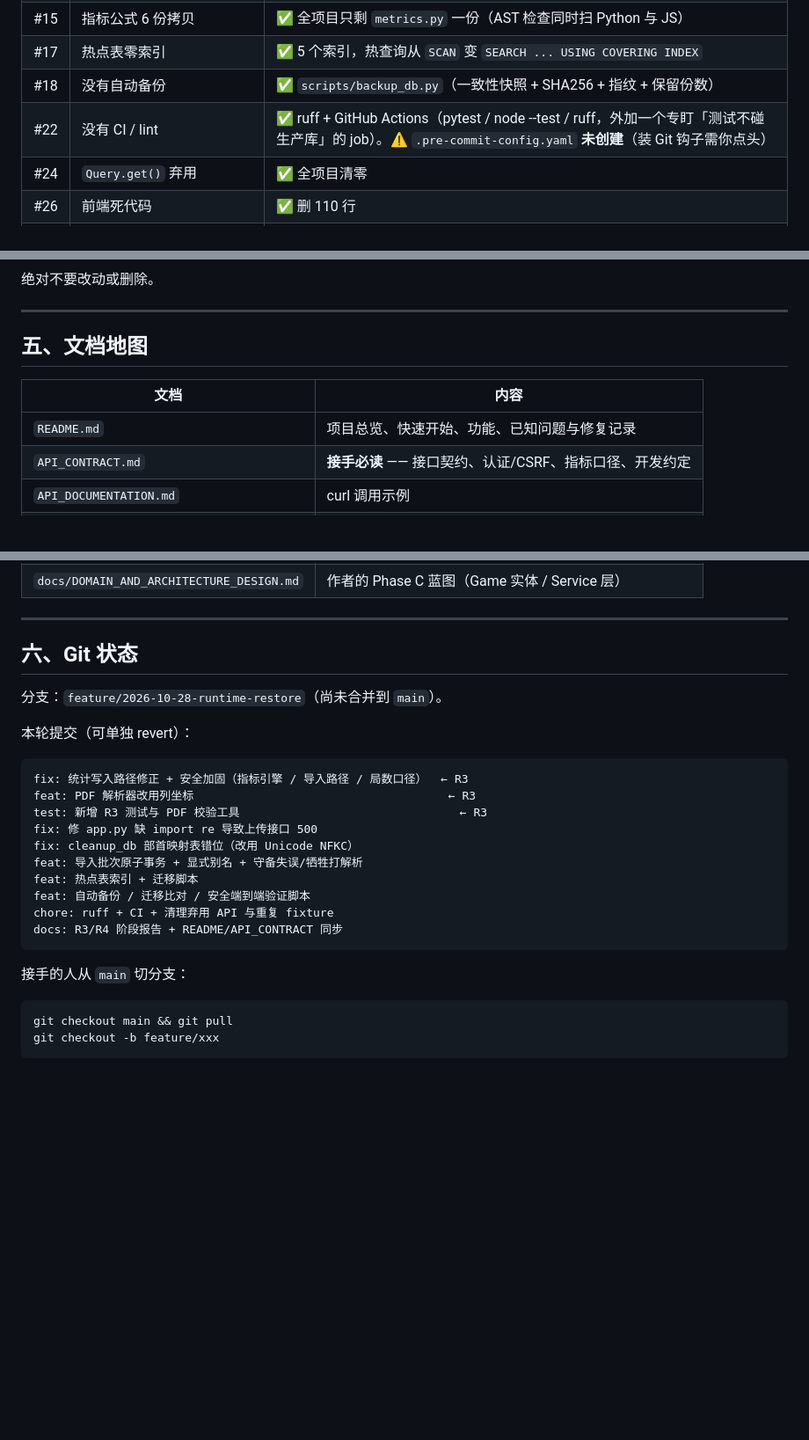
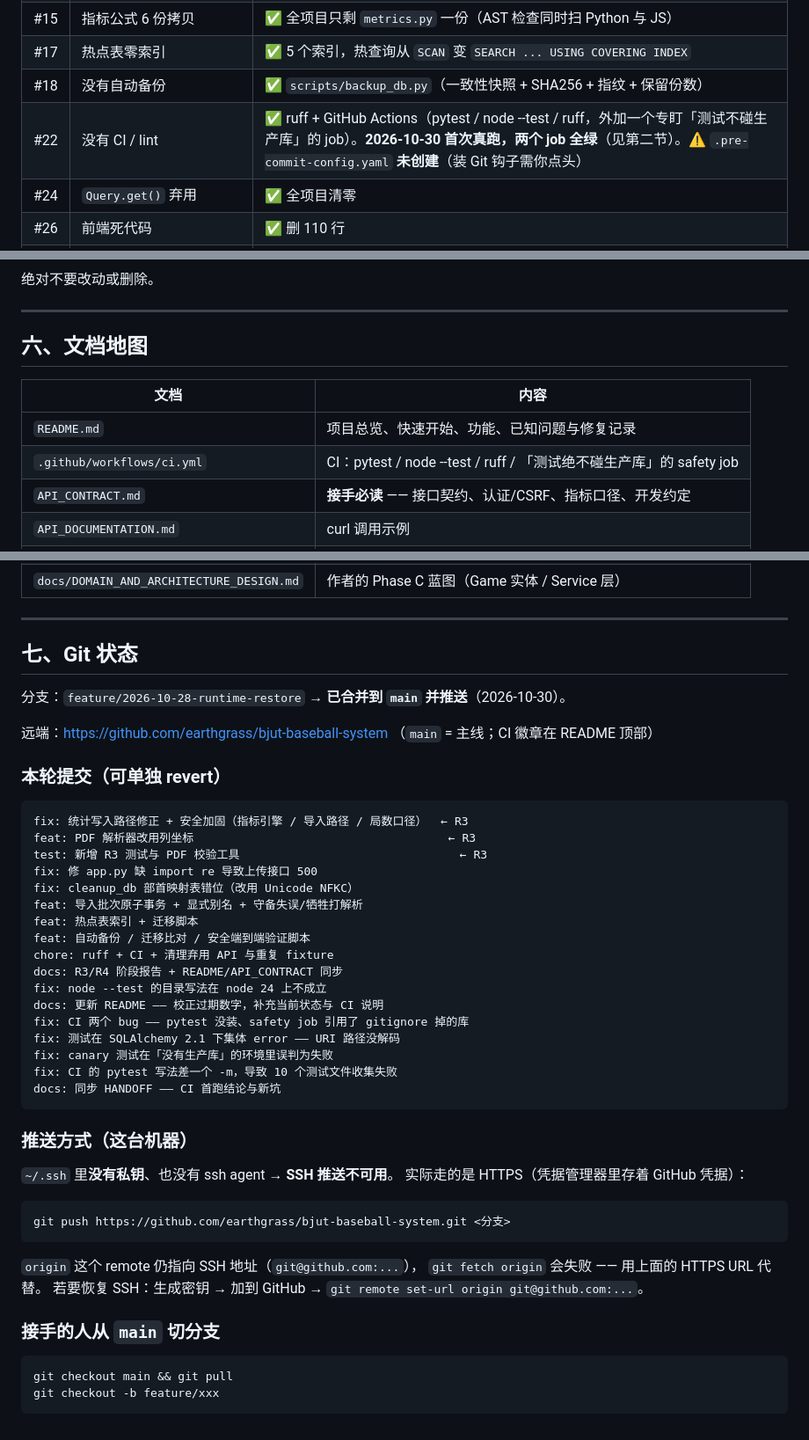
Before and after one commit to earthgrass/bjut-baseball-system, a Markdown page: HANDOFF.md, 3 parts joined by grey strips. Shown at 88% size. GitHub-like rendering; blank space fills up the shorter version.

````diff
--- a/HANDOFF.md
+++ b/HANDOFF.md
@@ -68,7 +94,7 @@ HBP 从「安在错的人头上」纠正为「按 PDF 原文归属」
 | #15 | 指标公式 6 份拷贝 | ✅ 全项目只剩 `metrics.py` 一份（AST 检查同时扫 Python 与 JS） |
 | #17 | 热点表零索引 | ✅ 5 个索引，热查询从 `SCAN` 变 `SEARCH ... USING COVERING INDEX` |
 | #18 | 没有自动备份 | ✅ `scripts/backup_db.py`（一致性快照 + SHA256 + 指纹 + 保留份数） |
-| #22 | 没有 CI / lint | ✅ ruff + GitHub Actions（pytest / node --test / ruff，外加一个专盯「测试不碰生产库」的 job）。⚠️ `.pre-commit-config.yaml` **未创建**（装 Git 钩子需你点头） |
+| #22 | 没有 CI / lint | ✅ ruff + GitHub Actions（pytest / node --test / ruff，外加一个专盯「测试不碰生产库」的 job）。**2026-10-30 首次真跑，两个 job 全绿**（见第二节）。⚠️ `.pre-commit-config.yaml` **未创建**（装 Git 钩子需你点头） |
 | #24 | `Query.get()` 弃用 | ✅ 全项目清零 |
 | #26 | 前端死代码 | ✅ 删 110 行 |
 | #28 | session cookie 未配置 | ✅ HttpOnly / SameSite=Lax / Secure 可配；生产环境未开 Secure 时**启动告警** |
@@ -175,11 +248,12 @@ HBP 从「安在错的人头上」纠正为「按 PDF 原文归属」
 
 ---
 
-## 五、文档地图
+## 六、文档地图
 
 | 文档 | 内容 |
 |---|---|
 | `README.md` | 项目总览、快速开始、功能、已知问题与修复记录 |
+| `.github/workflows/ci.yml` | CI：pytest / node --test / ruff / 「测试绝不碰生产库」的 safety job |
 | `API_CONTRACT.md` | **接手必读** —— 接口契约、认证/CSRF、指标口径、开发约定 |
 | `API_DOCUMENTATION.md` | curl 调用示例 |
 | `FEATURE_PROPOSALS.md` | 10 个新功能提案 + 四维评估 |
@@ -194,11 +268,14 @@ HBP 从「安在错的人头上」纠正为「按 PDF 原文归属」
 
 ---
 
-## 六、Git 状态
+## 七、Git 状态
 
-分支：`feature/2026-10-28-runtime-restore`（尚未合并到 `main`）。
+分支：`feature/2026-10-28-runtime-restore` → **已合并到 `main` 并推送**（2026-10-30）。
 
-本轮提交（可单独 revert）：
+远端：<https://github.com/earthgrass/bjut-baseball-system>
+（`main` = 主线；CI 徽章在 README 顶部）
+
+### 本轮提交（可单独 revert）
 
 ```text
 fix: 统计写入路径修正 + 安全加固（指标引擎 / 导入路径 / 局数口径）  ← R3
@@ -211,9 +288,29 @@ feat: 热点表索引 + 迁移脚本
 feat: 自动备份 / 迁移比对 / 安全端到端验证脚本
 chore: ruff + CI + 清理弃用 API 与重复 fixture
 docs: R3/R4 阶段报告 + README/API_CONTRACT 同步
+fix: node --test 的目录写法在 node 24 上不成立
+docs: 更新 README —— 校正过期数字，补充当前状态与 CI 说明
+fix: CI 两个 bug —— pytest 没装、safety job 引用了 gitignore 掉的库
+fix: 测试在 SQLAlchemy 2.1 下集体 error —— URI 路径没解码
+fix: canary 测试在「没有生产库」的环境里误判为失败
+fix: CI 的 pytest 写法差一个 -m，导致 10 个测试文件收集失败
+docs: 同步 HANDOFF —— CI 首跑结论与新坑
 ```
 
-接手的人从 `main` 切分支：
+### 推送方式（这台机器）
+
+`~/.ssh` 里**没有私钥**、也没有 ssh agent → **SSH 推送不可用**。
+实际走的是 HTTPS（凭据管理器里存着 GitHub 凭据）：
+
+```bash
+git push https://github.com/earthgrass/bjut-baseball-system.git <分支>
+```
+
+`origin` 这个 remote 仍指向 SSH 地址（`git@github.com:...`），
+`git fetch origin` 会失败 —— 用上面的 HTTPS URL 代替。
+若要恢复 SSH：生成密钥 → 加到 GitHub → `git remote set-url origin git@github.com:...`。
+
+### 接手的人从 `main` 切分支
 
 ```bash
 git checkout main && git pull
````
Also changed, not shown: other parts of HANDOFF.md (+83 -10 lines).
